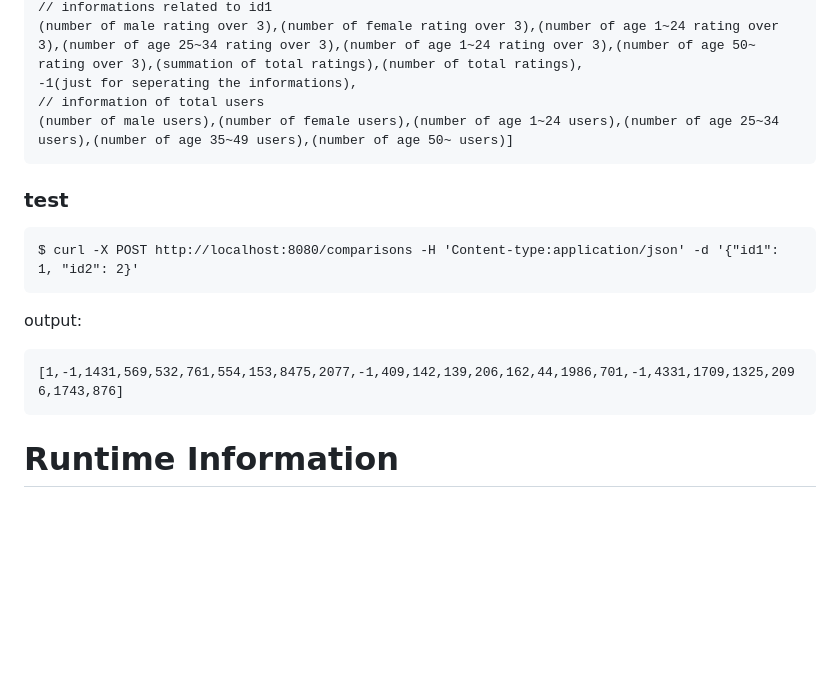
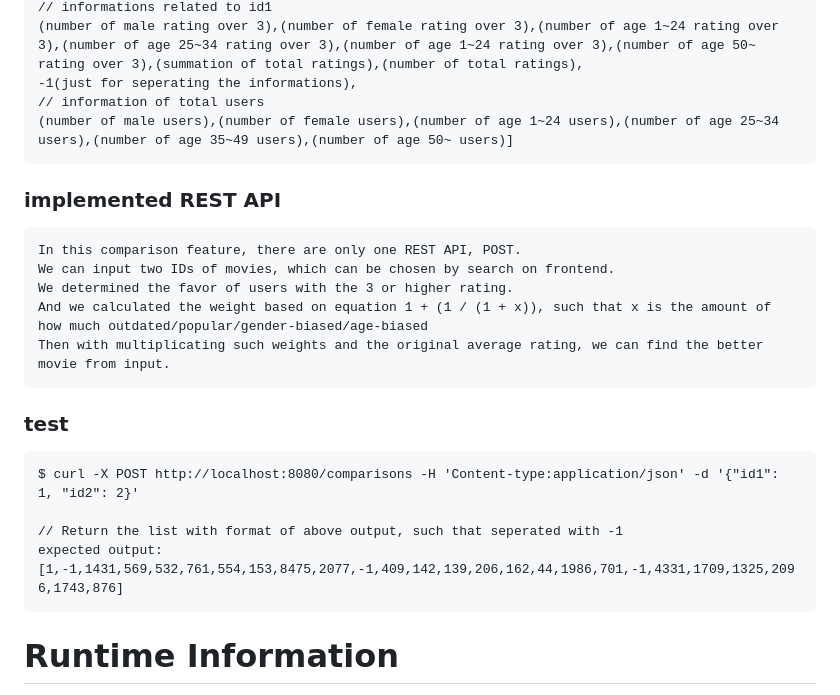
Before and after one commit to cse364-unist/projects-group11, a Markdown page: README.md, the part around the change printed below. Rendered like a GitHub page; blank space fills up the shorter version.

````diff
--- a/README.md
+++ b/README.md
@@ -67,14 +67,23 @@ $ curl -X GET http://localhost:8080/gifts/b541e319-272f-4c84-bb68-717328806deb
 // information of total users
 (number of male users),(number of female users),(number of age 1~24 users),(number of age 25~34 users),(number of age 35~49 users),(number of age 50~ users)]
 ```
+### implemented REST API
+```
+In this comparison feature, there are only one REST API, POST.
+We can input two IDs of movies, which can be chosen by search on frontend.
+We determined the favor of users with the 3 or higher rating.
+And we calculated the weight based on equation 1 + (1 / (1 + x)), such that x is the amount of how much outdated/popular/gender-biased/age-biased
+Then with multiplicating such weights and the original average rating, we can find the better movie from input.
+```
 ### test
 ```
 $ curl -X POST http://localhost:8080/comparisons -H 'Content-type:application/json' -d '{"id1": 1, "id2": 2}'
-```
-output:
-```
+
+// Return the list with format of above output, such that seperated with -1
+expected output:
 [1,-1,1431,569,532,761,554,153,8475,2077,-1,409,142,139,206,162,44,1986,701,-1,4331,1709,1325,2096,1743,876]
 ```
+
 
 # Runtime Information
 On average, it took 5-10 minutes to build a clean image from the Dockerfile.
````
Also changed, not shown: other parts of README.md (+1 -1 lines).
